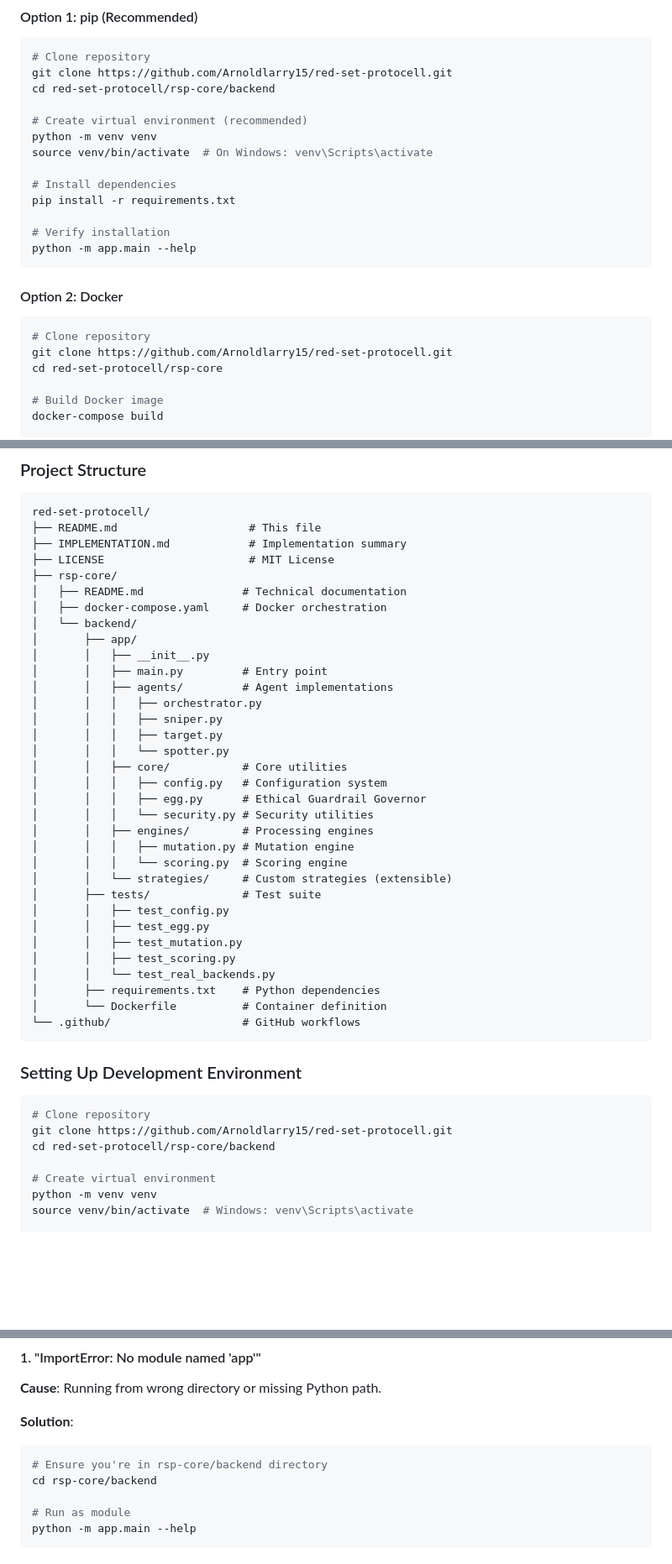
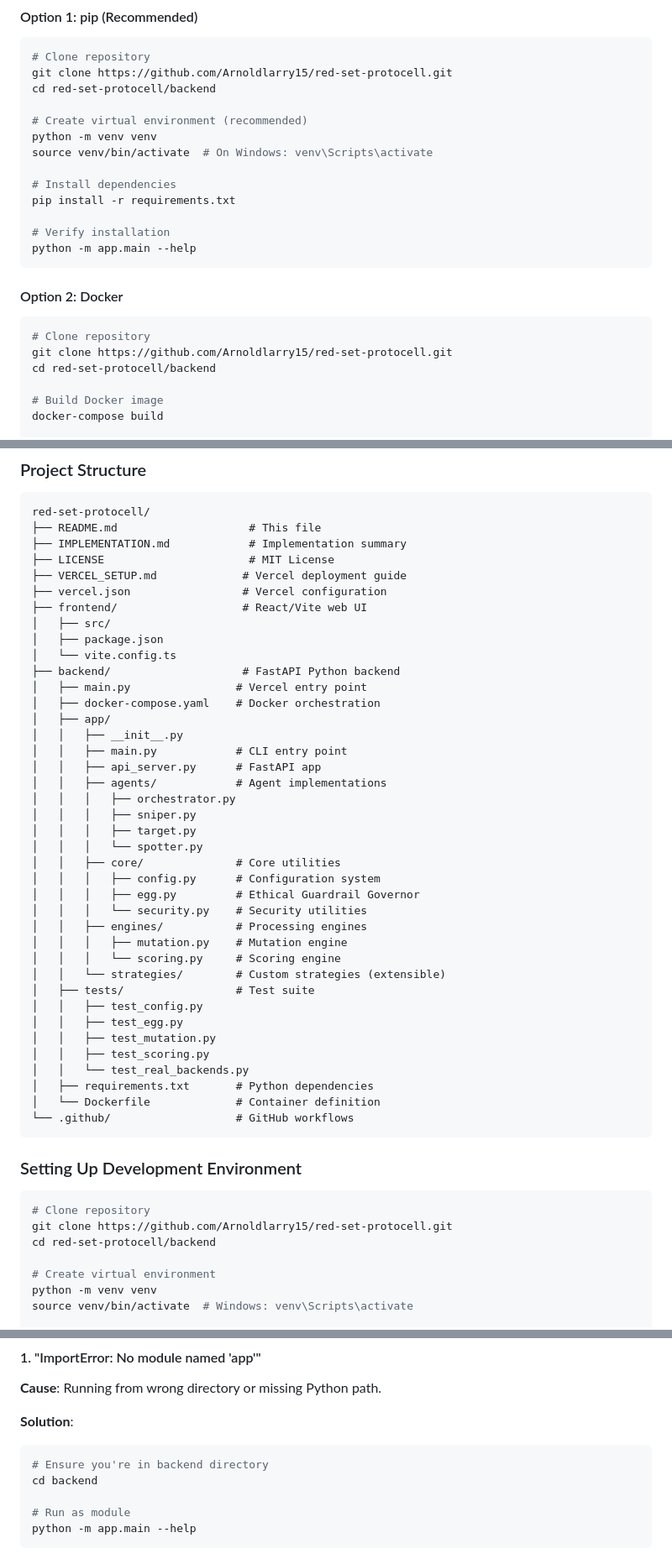
Before and after one commit to Arnoldlarry15/red-set-protocell, a Markdown page: README.md, 3 parts joined by grey strips. Shown at 84% size. GitHub-like rendering; blank space fills up the shorter version.

Commit message:
Update README to reflect new directory structure
Co-authored-by: Arnoldlarry15 <109889595+Arnoldlarry15@users.noreply.github.com>

````diff
--- a/README.md
+++ b/README.md
@@ -355,7 +355,7 @@ Agent Statistics:
 ```bash
 # Clone repository
 git clone https://github.com/Arnoldlarry15/red-set-protocell.git
-cd red-set-protocell/rsp-core/backend
+cd red-set-protocell/backend
 
 # Create virtual environment (recommended)
 python -m venv venv
@@ -373,7 +373,7 @@ python -m app.main --help
 ```bash
 # Clone repository
 git clone https://github.com/Arnoldlarry15/red-set-protocell.git
-cd red-set-protocell/rsp-core
+cd red-set-protocell/backend
 
 # Build Docker image
 docker-compose build
@@ -787,35 +787,41 @@ red-set-protocell/
 ├── README.md                    # This file
 ├── IMPLEMENTATION.md            # Implementation summary
 ├── LICENSE                      # MIT License
-├── rsp-core/
-│   ├── README.md               # Technical documentation
-│   ├── docker-compose.yaml     # Docker orchestration
-│   └── backend/
-│       ├── app/
-│       │   ├── __init__.py
-│       │   ├── main.py         # Entry point
-│       │   ├── agents/         # Agent implementations
-│       │   │   ├── orchestrator.py
-│       │   │   ├── sniper.py
-│       │   │   ├── target.py
-│       │   │   └── spotter.py
-│       │   ├── core/           # Core utilities
-│       │   │   ├── config.py   # Configuration system
-│       │   │   ├── egg.py      # Ethical Guardrail Governor
-│       │   │   └── security.py # Security utilities
-│       │   ├── engines/        # Processing engines
-│       │   │   ├── mutation.py # Mutation engine
-│       │   │   └── scoring.py  # Scoring engine
-│       │   └── strategies/     # Custom strategies (extensible)
-│       ├── tests/              # Test suite
-│       │   ├── test_config.py
-│       │   ├── test_egg.py
-│       │   ├── test_mutation.py
-│       │   ├── test_scoring.py
-│       │   └── test_real_backends.py
-│       ├── requirements.txt    # Python dependencies
-│       └── Dockerfile          # Container definition
-└── .github/                    # GitHub workflows
+├── VERCEL_SETUP.md             # Vercel deployment guide
+├── vercel.json                 # Vercel configuration
+├── frontend/                   # React/Vite web UI
+│   ├── src/
+│   ├── package.json
+│   └── vite.config.ts
+├── backend/                    # FastAPI Python backend
+│   ├── main.py                # Vercel entry point
+│   ├── docker-compose.yaml    # Docker orchestration
+│   ├── app/
+│   │   ├── __init__.py
+│   │   ├── main.py            # CLI entry point
+│   │   ├── api_server.py      # FastAPI app
+│   │   ├── agents/            # Agent implementations
+│   │   │   ├── orchestrator.py
+│   │   │   ├── sniper.py
+│   │   │   ├── target.py
+│   │   │   └── spotter.py
+│   │   ├── core/              # Core utilities
+│   │   │   ├── config.py      # Configuration system
+│   │   │   ├── egg.py         # Ethical Guardrail Governor
+│   │   │   └── security.py    # Security utilities
+│   │   ├── engines/           # Processing engines
+│   │   │   ├── mutation.py    # Mutation engine
+│   │   │   └── scoring.py     # Scoring engine
+│   │   └── strategies/        # Custom strategies (extensible)
+│   ├── tests/                 # Test suite
+│   │   ├── test_config.py
+│   │   ├── test_egg.py
+│   │   ├── test_mutation.py
+│   │   ├── test_scoring.py
+│   │   └── test_real_backends.py
+│   ├── requirements.txt       # Python dependencies
+│   └── Dockerfile             # Container definition
+└── .github/                   # GitHub workflows
 ```
 
 ### Setting Up Development Environment
@@ -823,7 +829,7 @@ red-set-protocell/
 ```bash
 # Clone repository
 git clone https://github.com/Arnoldlarry15/red-set-protocell.git
-cd red-set-protocell/rsp-core/backend
+cd red-set-protocell/backend
 
 # Create virtual environment
 python -m venv venv
@@ -1279,8 +1287,8 @@ az container create \
 
 **Solution**:
 ```bash
-# Ensure you're in rsp-core/backend directory
-cd rsp-core/backend
+# Ensure you're in backend directory
+cd backend
 
 # Run as module
 python -m app.main --help
````
Also changed, not shown: other parts of README.md (+19 -17 lines).
